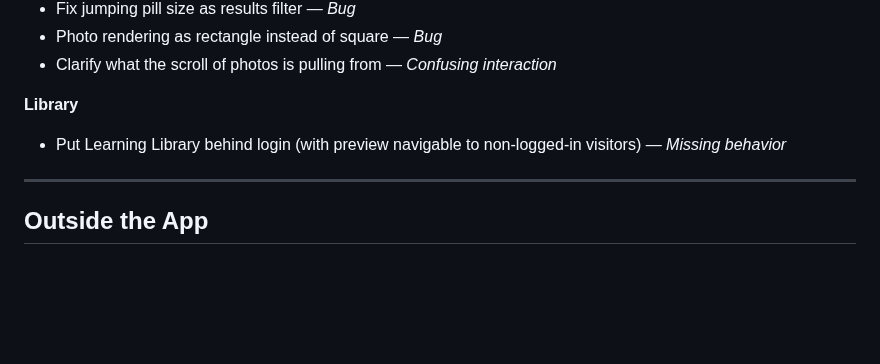
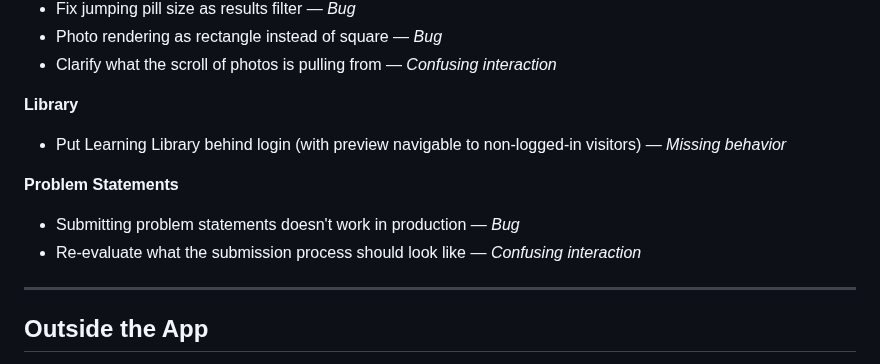
Before and after one commit to TheUpskillingLabs/OLOS, a Markdown page: docs/testing-feedback-2026-07-11.md, the part around the change. Rendered like a GitHub page; blank space fills up the shorter version.

Commit message:
docs: add problem-statement submission bug to July 11 feedback
Co-Authored-By: Claude Opus 4.8 <noreply@anthropic.com>
Claude-Session: https://claude.ai/code/session_01CTS4ML6xMgNDmdhQLu1GxX

```diff
--- a/docs/testing-feedback-2026-07-11.md
+++ b/docs/testing-feedback-2026-07-11.md
@@ -76,6 +76,10 @@
 **Library**
 - Put Learning Library behind login (with preview navigable to non-logged-in visitors) — *Missing behavior*
 
+**Problem Statements**
+- Submitting problem statements doesn't work in production — *Bug*
+- Re-evaluate what the submission process should look like — *Confusing interaction*
+
 ---
 
 ## Outside the App
```
